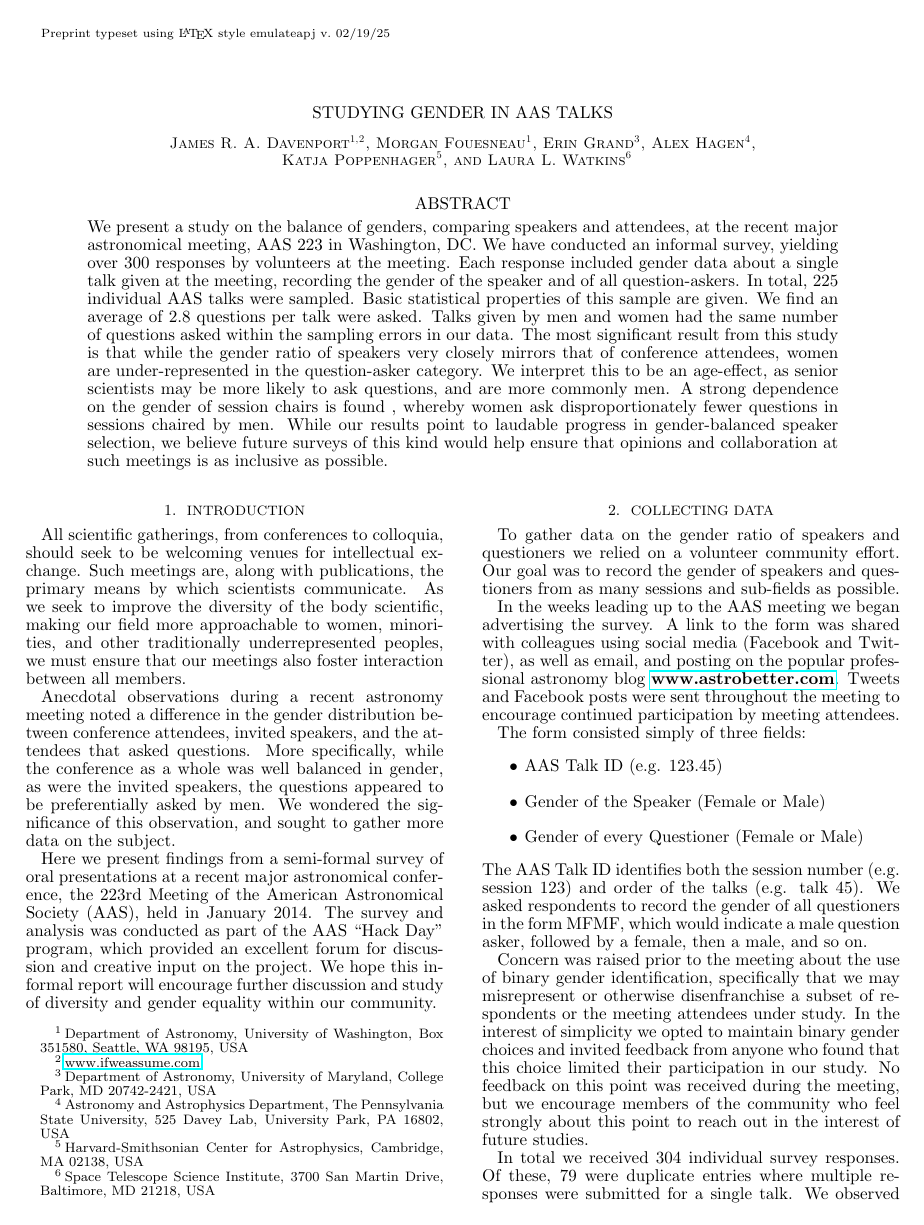
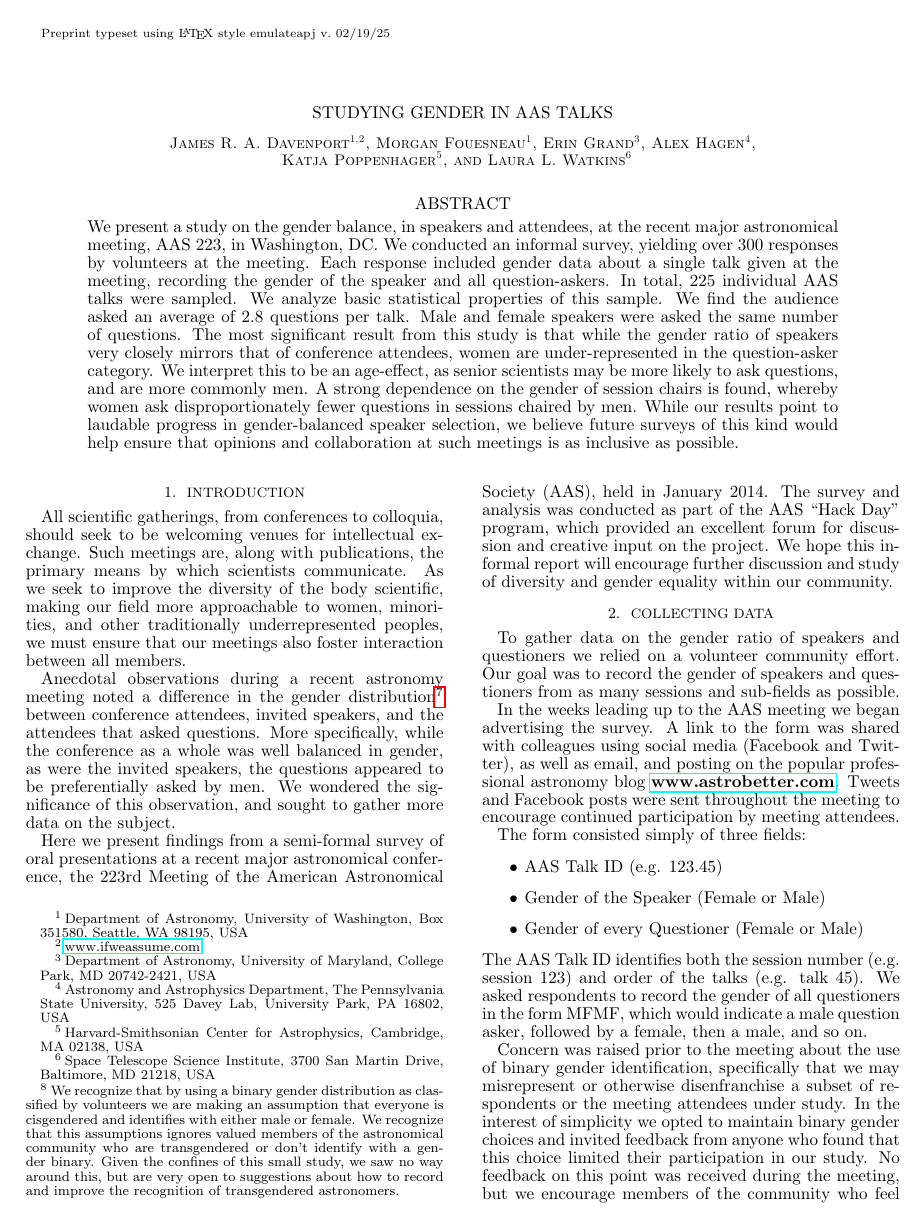
Before and after one commit to astronomeralex/aas-gender-talks, a LaTeX document (paper/gender_paper.tex): page 1 of 4. Compiled offline with pdfLaTeX; a missing bibliography style is replaced by a similar one.

Commit message:
editing abstract and added note about gender binary assumptions.

```diff
--- a/paper/gender_paper.tex
+++ b/paper/gender_paper.tex
@@ -39,7 +39,7 @@
 
 
 \begin{abstract}
-We present a study on the balance of genders, comparing speakers and attendees, at the recent major astronomical meeting, AAS 223 in Washington, DC. We have conducted an informal survey, yielding over 300 responses by volunteers at the meeting. Each response included gender data about a single talk given at the meeting, recording the gender of the speaker and of all question-askers. In total, 225 individual AAS talks were sampled. Basic statistical properties of this sample are given. We find an average of 2.8 questions per talk were asked. Talks given by men and women had the same number of questions asked within the sampling errors in our data. The most significant result from this study is that while the gender ratio of speakers very closely mirrors that of conference attendees, women are under-represented in the question-asker category.  We interpret this to be an age-effect, as senior scientists may be more likely to ask questions, and are more commonly men. A strong dependence on the gender of session chairs is found , whereby women ask disproportionately fewer questions in sessions chaired by men. While our results point to laudable progress in gender-balanced speaker selection, we believe future surveys of this kind would help ensure that opinions and collaboration at such meetings is as inclusive as possible.
+We present a study on the gender balance, in speakers and attendees, at the recent major astronomical meeting, AAS 223, in Washington, DC. We conducted an informal survey, yielding over 300 responses by volunteers at the meeting. Each response included gender data about a single talk given at the meeting, recording the gender of the speaker and all question-askers. In total, 225 individual AAS talks were sampled. We analyze basic statistical properties of this sample. We find the audience asked an average of 2.8 questions per talk. Male and female speakers were asked the same number of questions. The most significant result from this study is that while the gender ratio of speakers very closely mirrors that of conference attendees, women are under-represented in the question-asker category.  We interpret this to be an age-effect, as senior scientists may be more likely to ask questions, and are more commonly men. A strong dependence on the gender of session chairs is found, whereby women ask disproportionately fewer questions in sessions chaired by men. While our results point to laudable progress in gender-balanced speaker selection, we believe future surveys of this kind would help ensure that opinions and collaboration at such meetings is as inclusive as possible.
 \end{abstract}
 
 %\keywords{}
@@ -50,7 +50,8 @@ We present a study on the balance of genders, comparing speakers and attendees,
 \section{Introduction}
 All scientific gatherings, from conferences to colloquia, should seek to be welcoming venues for intellectual exchange. Such meetings are, along with publications, the primary means by which scientists communicate. As we seek to improve the diversity of the body scientific, making our field more approachable to women, minorities, and other traditionally underrepresented peoples, we must ensure that our meetings also foster interaction between all members.
 
-Anecdotal observations during a recent astronomy meeting noted a difference in the gender distribution  between conference attendees, invited speakers, and the attendees that asked questions. More specifically, while the conference as a whole was well balanced in gender, as were the invited speakers, the questions appeared to be preferentially asked by men. We wondered the significance of this observation, and sought to gather more data on the subject.
+Anecdotal observations during a recent astronomy meeting noted a difference in the gender distribution\footnotemark \footnotetext{We recognize that by using a binary gender distribution as classified by volunteers we are making an assumption that everyone is cisgendered and identifies with either male or female. We recognize that this assumptions ignores valued members of the astronomical community who are transgendered or don't identify with a gender binary. Given the confines of this small study, we saw no way around this, but are very open to suggestions about how to record and improve the recognition of transgendered astronomers. } between conference attendees, invited speakers, and the attendees that asked questions. More specifically, while the conference as a whole was well balanced in gender, as were the invited speakers, the questions appeared to be preferentially asked by men. We wondered the significance of this observation, and sought to gather more data on the subject.
+
 
 Here we present findings from a semi-formal survey of oral presentations at a recent major astronomical conference, the 223rd Meeting of the American Astronomical Society (AAS), held in January 2014. The survey and analysis was conducted as part of the AAS ``Hack Day'' program, which provided an excellent forum for discussion and creative input on the project. We hope this informal report will encourage further discussion and study of diversity and gender equality within our community.
 
```
Also changed, not shown: paper/gender_paper.pdf, 3 other files.
